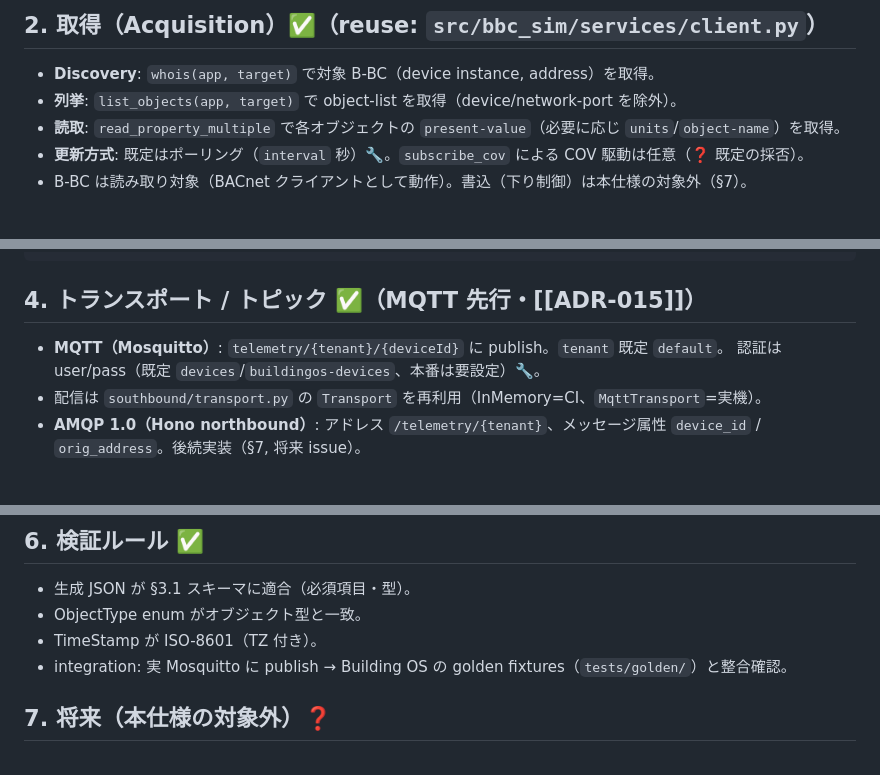
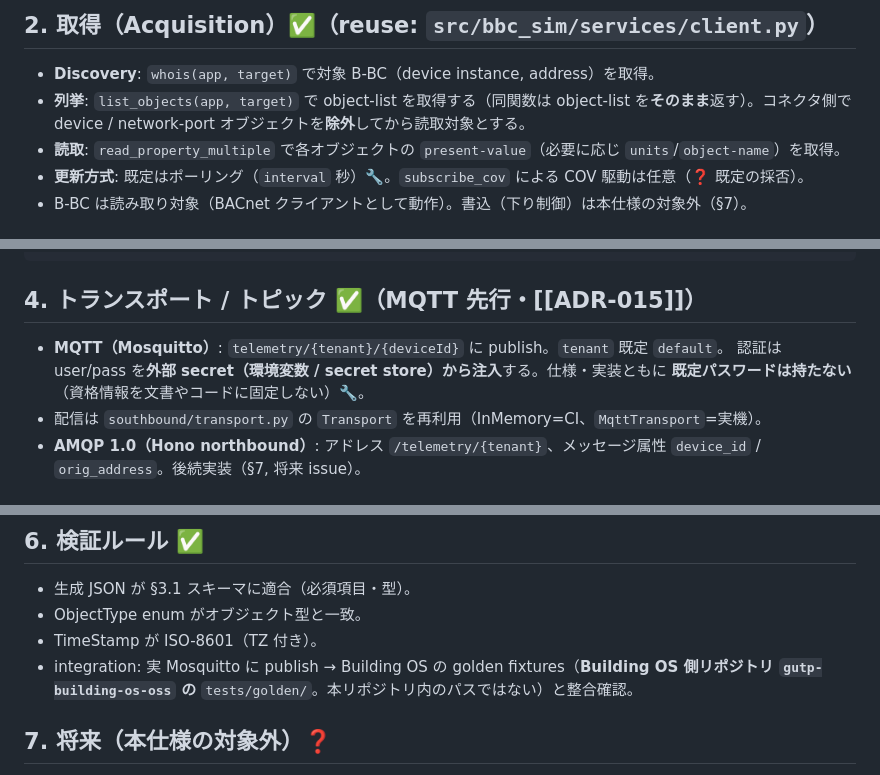
Before and after one commit to takashikasuya/bacnet-sim-gateway, a Markdown page: docs/specs/northbound-bows-buildingos.md, 3 parts joined by grey strips. GitHub-like rendering.

Commit message:
docs(EP-008): address Copilot review on BOWS spec
- Acquisition: clarify list_objects() returns the raw object-list; the
  connector excludes device/network-port (matches services/client.py,
  which does not filter)
- MQTT auth: no default password in spec or code — credentials injected
  from external secret/env (avoid leaking fixed creds via docs)
- Validation: golden fixtures live in the Building OS repo
  (gutp-building-os-oss tests/golden/), not in this repository

https://claude.ai/code/session_016rkCZ5TYJ5V3uVuqU7p7Tw

```diff
--- a/docs/specs/northbound-bows-buildingos.md
+++ b/docs/specs/northbound-bows-buildingos.md
@@ -21,7 +21,7 @@
 ## 2. 取得（Acquisition）✅（reuse: `src/bbc_sim/services/client.py`）
 
 - **Discovery**: `whois(app, target)` で対象 B-BC（device instance, address）を取得。
-- **列挙**: `list_objects(app, target)` で object-list を取得（device/network-port を除外）。
+- **列挙**: `list_objects(app, target)` で object-list を取得する（同関数は object-list を**そのまま**返す）。コネクタ側で device / network-port オブジェクトを**除外**してから読取対象とする。
 - **読取**: `read_property_multiple` で各オブジェクトの `present-value`（必要に応じ `units`/`object-name`）を取得。
 - **更新方式**: 既定はポーリング（`interval` 秒）🔧。`subscribe_cov` による COV 駆動は任意（❓ 既定の採否）。
 - B-BC は読み取り対象（BACnet クライアントとして動作）。書込（下り制御）は本仕様の対象外（§7）。
@@ -107,7 +107,8 @@
 ## 4. トランスポート / トピック ✅（MQTT 先行・[[ADR-015]]）
 
 - **MQTT（Mosquitto）**: `telemetry/{tenant}/{deviceId}` に publish。`tenant` 既定 `default`。
-  認証は user/pass（既定 `devices`/`buildingos-devices`、本番は要設定）🔧。
+  認証は user/pass を**外部 secret（環境変数 / secret store）から注入**する。仕様・実装ともに
+  **既定パスワードは持たない**（資格情報を文書やコードに固定しない）🔧。
 - 配信は `southbound/transport.py` の `Transport` を再利用（InMemory=CI、`MqttTransport`=実機）。
 - **AMQP 1.0（Hono northbound）**: アドレス `/telemetry/{tenant}`、メッセージ属性 `device_id` /
   `orig_address`。後続実装（§7, 将来 issue）。
@@ -124,7 +125,7 @@
 - 生成 JSON が §3.1 スキーマに適合（必須項目・型）。
 - ObjectType enum がオブジェクト型と一致。
 - TimeStamp が ISO-8601（TZ 付き）。
-- integration: 実 Mosquitto に publish → Building OS の golden fixtures（`tests/golden/`）と整合確認。
+- integration: 実 Mosquitto に publish → Building OS の golden fixtures（**Building OS 側リポジトリ `gutp-building-os-oss` の** `tests/golden/`。本リポジトリ内のパスではない）と整合確認。
 
 ## 7. 将来（本仕様の対象外）❓
 
```
